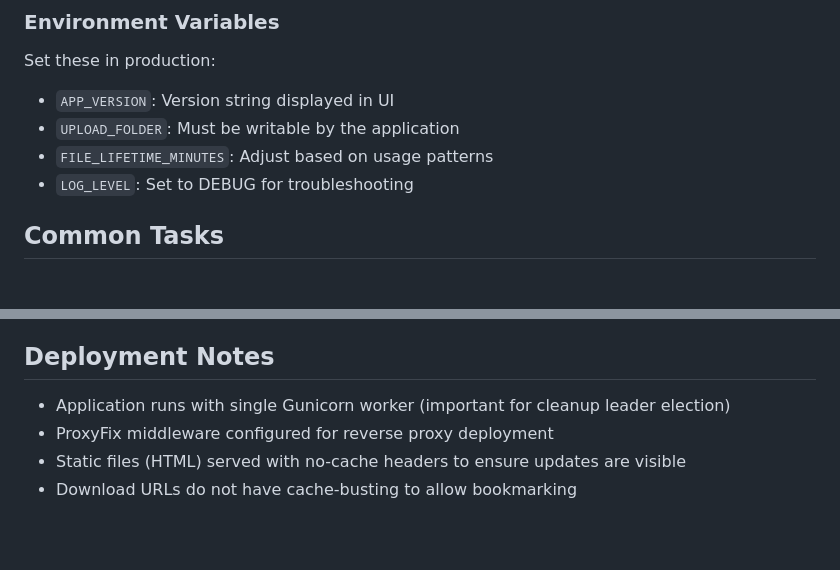
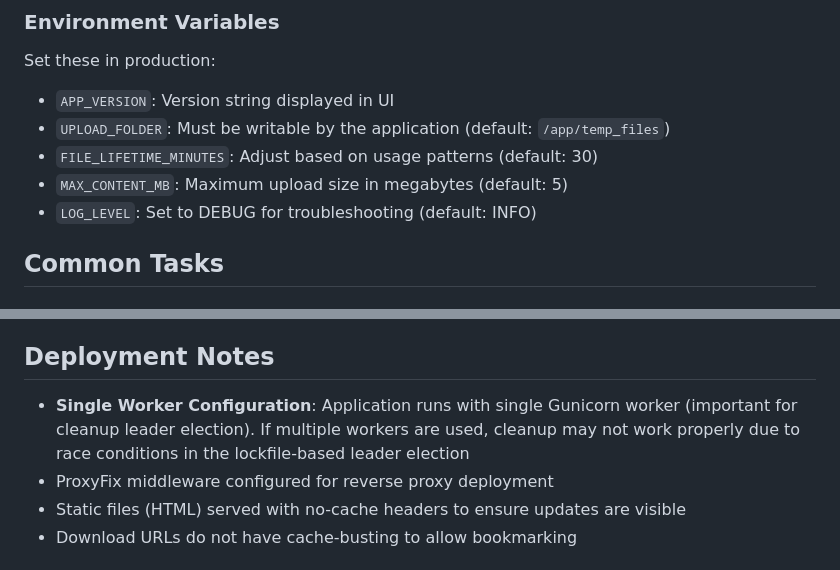
Before and after one commit to Tanerinki/pep-konverter, a Markdown page: .github/copilot-instructions.md, 2 parts joined by grey strips. GitHub-like rendering; blank space fills up the shorter version.

Commit message:
Improve Copilot instructions based on code review feedback
Co-authored-by: Tanerinki <97948136+Tanerinki@users.noreply.github.com>

```diff
--- a/.github/copilot-instructions.md
+++ b/.github/copilot-instructions.md
@@ -132,9 +132,10 @@ docker run -p 5000:5000 pep-konverter
 
 Set these in production:
 - `APP_VERSION`: Version string displayed in UI
-- `UPLOAD_FOLDER`: Must be writable by the application
-- `FILE_LIFETIME_MINUTES`: Adjust based on usage patterns
-- `LOG_LEVEL`: Set to DEBUG for troubleshooting
+- `UPLOAD_FOLDER`: Must be writable by the application (default: `/app/temp_files`)
+- `FILE_LIFETIME_MINUTES`: Adjust based on usage patterns (default: 30)
+- `MAX_CONTENT_MB`: Maximum upload size in megabytes (default: 5)
+- `LOG_LEVEL`: Set to DEBUG for troubleshooting (default: INFO)
 
 ## Common Tasks
 
@@ -164,7 +165,7 @@ Set these in production:
 
 ## Deployment Notes
 
-- Application runs with single Gunicorn worker (important for cleanup leader election)
+- **Single Worker Configuration**: Application runs with single Gunicorn worker (important for cleanup leader election). If multiple workers are used, cleanup may not work properly due to race conditions in the lockfile-based leader election
 - ProxyFix middleware configured for reverse proxy deployment
 - Static files (HTML) served with no-cache headers to ensure updates are visible
 - Download URLs do not have cache-busting to allow bookmarking
```
